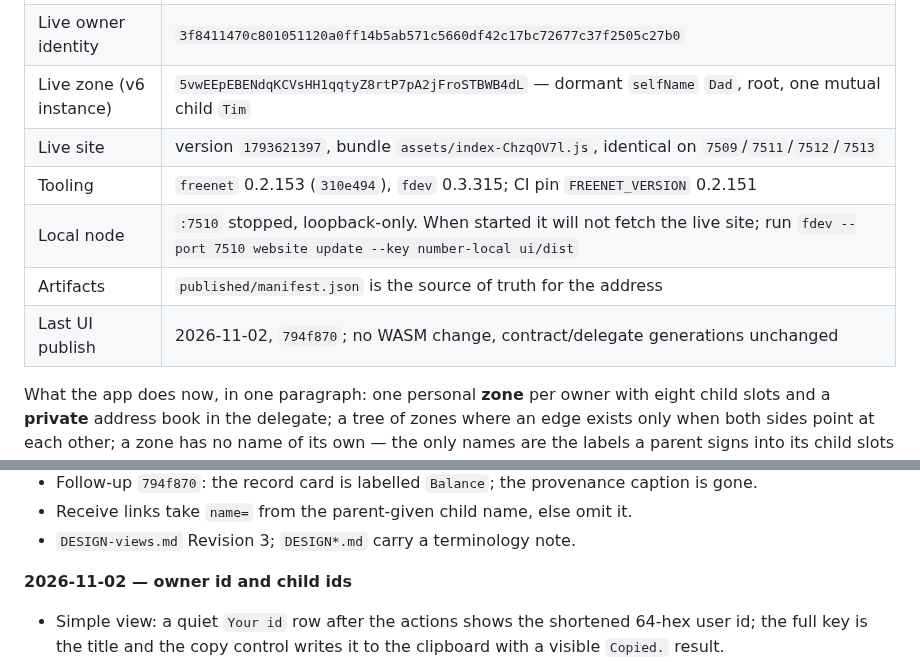
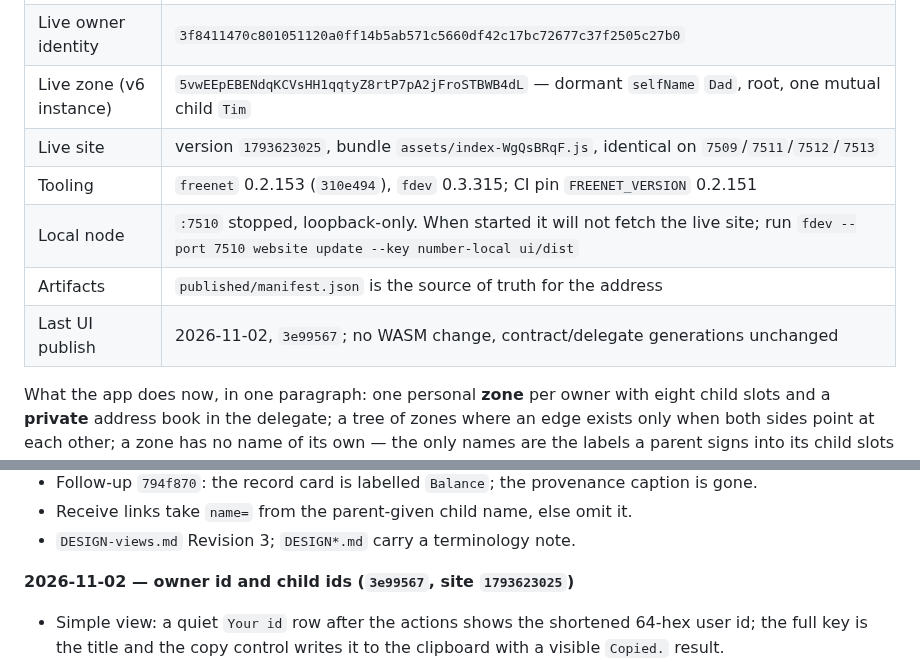
Before and after one commit to paulrd/number, a Markdown page: BACKLOG.md, 2 parts joined by grey strips. Rendered like a GitHub page.

Commit message:
backlog: record the owner/child id release (1793623025)

```diff
--- a/BACKLOG.md
+++ b/BACKLOG.md
@@ -20,11 +20,11 @@ changes the compiled bytes and re-keys every zone.
 | Delegate | **v10** `6RQvoNj3CQV2AWTruyuExE3gMcXyxWK2cmE47rPXowrV`, code `AmbYHZnEfQ8n5vZmbWT6XQU4iVTAhx9Ua9swy6QD5nBe` |
 | Live owner identity | `3f8411470c801051120a0ff14b5ab571c5660df42c17bc72677c37f2505c27b0` |
 | Live zone (v6 instance) | `5vwEEpEBENdqKCVsHH1qqtyZ8rtP7pA2jFroSTBWB4dL` — dormant `selfName` `Dad`, root, one mutual child `Tim` |
-| Live site | version `1793621397`, bundle `assets/index-ChzqOV7l.js`, identical on `7509`/`7511`/`7512`/`7513` |
+| Live site | version `1793623025`, bundle `assets/index-WgQsBRqF.js`, identical on `7509`/`7511`/`7512`/`7513` |
 | Tooling | `freenet` 0.2.153 (`310e494`), `fdev` 0.3.315; CI pin `FREENET_VERSION` 0.2.151 |
 | Local node | `:7510` stopped, loopback-only. When started it will not fetch the live site; run `fdev --port 7510 website update --key number-local ui/dist` |
 | Artifacts | `published/manifest.json` is the source of truth for the address |
-| Last UI publish | 2026-11-02, `794f870`; no WASM change, contract/delegate generations unchanged |
+| Last UI publish | 2026-11-02, `3e99567`; no WASM change, contract/delegate generations unchanged |
 
 What the app does now, in one paragraph: one personal **zone** per owner with
 eight child slots and a **private** address book in the delegate; a tree of
@@ -191,7 +191,7 @@ Newest first. Earlier work is summarised by commit; `git log` has the detail.
 - Receive links take `name=` from the parent-given child name, else omit it.
 - `DESIGN-views.md` Revision 3; `DESIGN*.md` carry a terminology note.
 
-**2026-11-02 — owner id and child ids**
+**2026-11-02 — owner id and child ids (`3e99567`, site `1793623025`)**
 - Simple view: a quiet `Your id` row after the actions shows the shortened
   64-hex user id; the full key is the title and the copy control writes it to
   the clipboard with a visible `Copied.` result.
```
